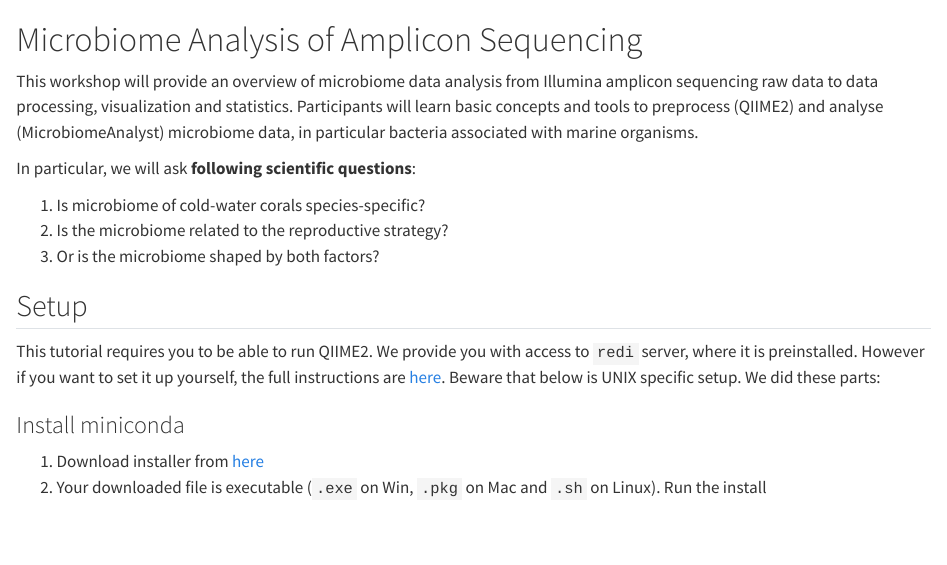
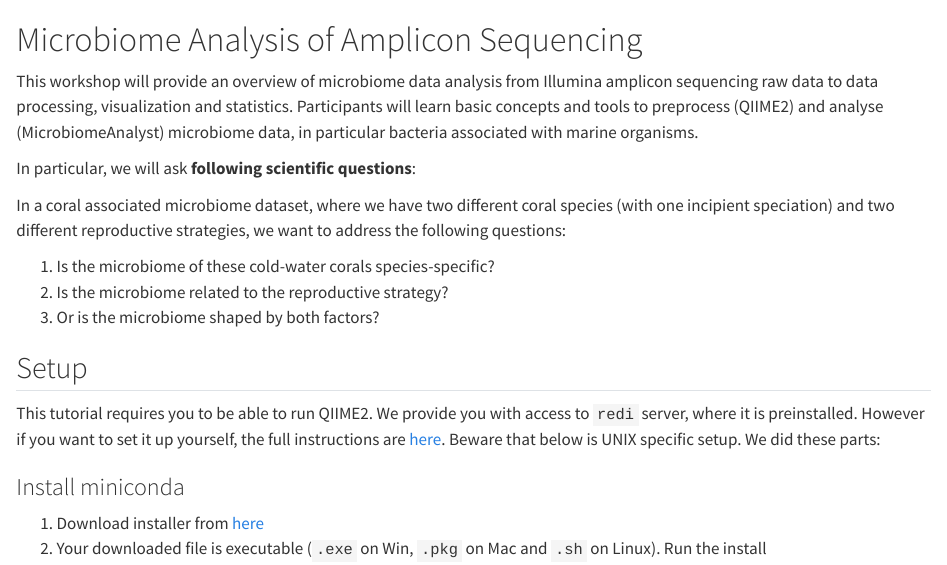
Before and after one commit to Py-ualg/biohap, a Quarto document (biohap/2025_spring/250507_taires.qmd): the page in a window 1100 px wide, from its top. Rendered offline with R 4.5, knitr and Pandoc in place of Quarto, with nearby package versions; long lines of code are wrapped.

Commit message:
Update 250507_taires.qmd

```diff
--- a/biohap/2025_spring/250507_taires.qmd
+++ b/biohap/2025_spring/250507_taires.qmd
@@ -11,7 +11,9 @@ This workshop will provide an overview of microbiome data analysis from Illumina
 
 In particular, we will ask **following scientific questions**:
 
-1. Is microbiome of cold-water corals species-specific?
+In a coral associated microbiome dataset, where we have two different coral species (with one incipient speciation) and two different reproductive strategies, we want to address the following questions:
+
+1. Is the microbiome of these cold-water corals species-specific?
 2. Is the microbiome related to the reproductive strategy?
 3. Or is the microbiome shaped by both factors?
 
```
